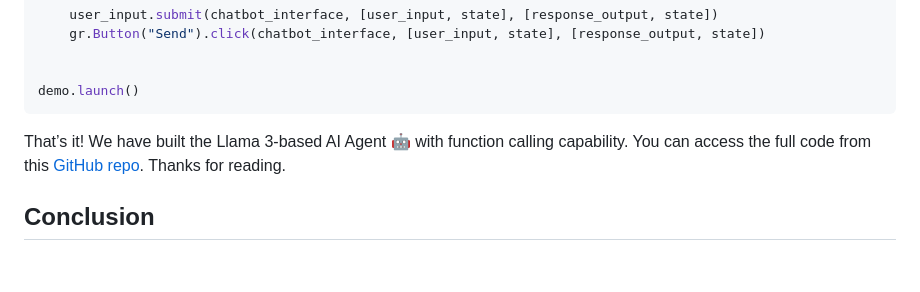
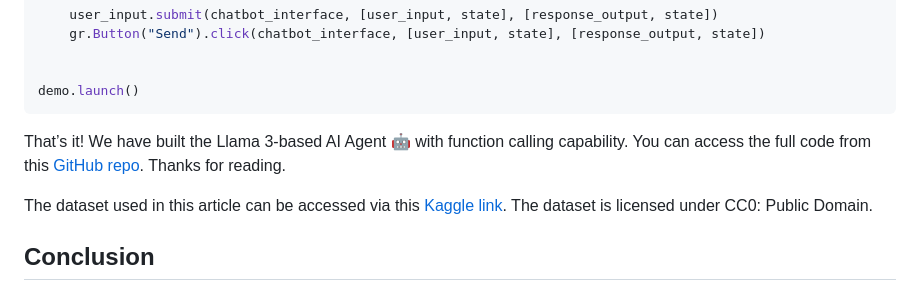
Before and after one commit to Ransaka/Ransaka, a Markdown page: Ransaka's Blog/Building AI Agent With Llama 3.md, the part around the change. GitHub-like rendering; blank space fills up the shorter version.

Commit message:
Added dataset license

```diff
--- a/Ransaka's Blog/Building AI Agent With Llama 3.md
+++ b/Ransaka's Blog/Building AI Agent With Llama 3.md
@@ -420,6 +420,8 @@ demo.launch()
 
 That’s it! We have built the Llama 3-based AI Agent 🤖 with function calling capability. You can access the full code from this [GitHub repo](https://github.com/Ransaka/ai-agents-with-llama3). Thanks for reading.
 
+The dataset used in this article can be accessed via this [Kaggle link](https://www.kaggle.com/datasets/promptcloud/amazon-product-dataset-2020). The dataset is licensed under CC0: Public Domain.
+
 ## Conclusion
 
 When building an AI agent-based system, it’s worth noting the time taken to finish a task and the number of API calls (tokens) used to complete a single task. Furthermore, reducing hallucinations is the biggest challenge for us to tackle, and it is an active research area as well. Hence, there is no rule of thumb for use in LLM and agent system building. So, you have to work patiently and tactically to get the AI agent, or in other words, the LLM, on the right track.
```
